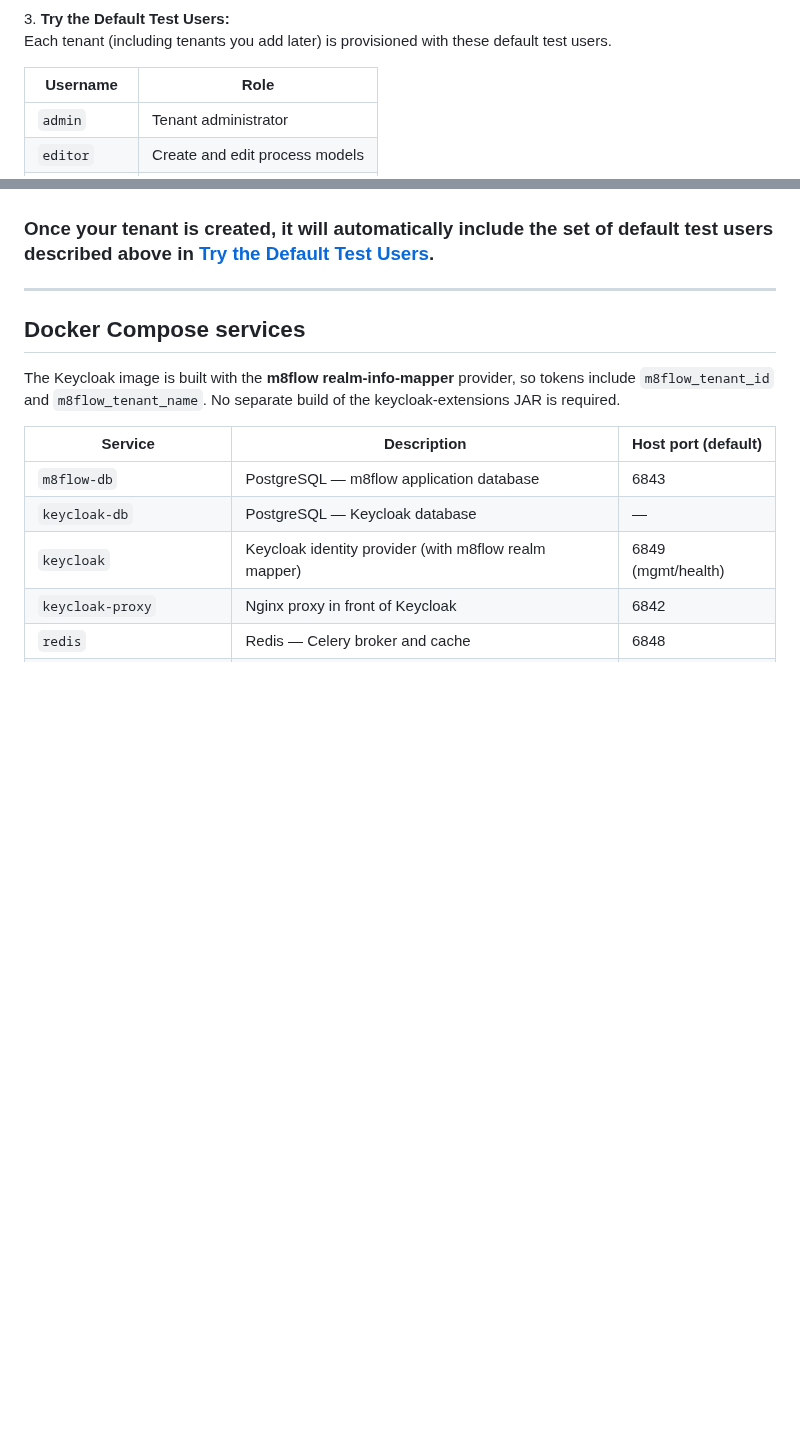
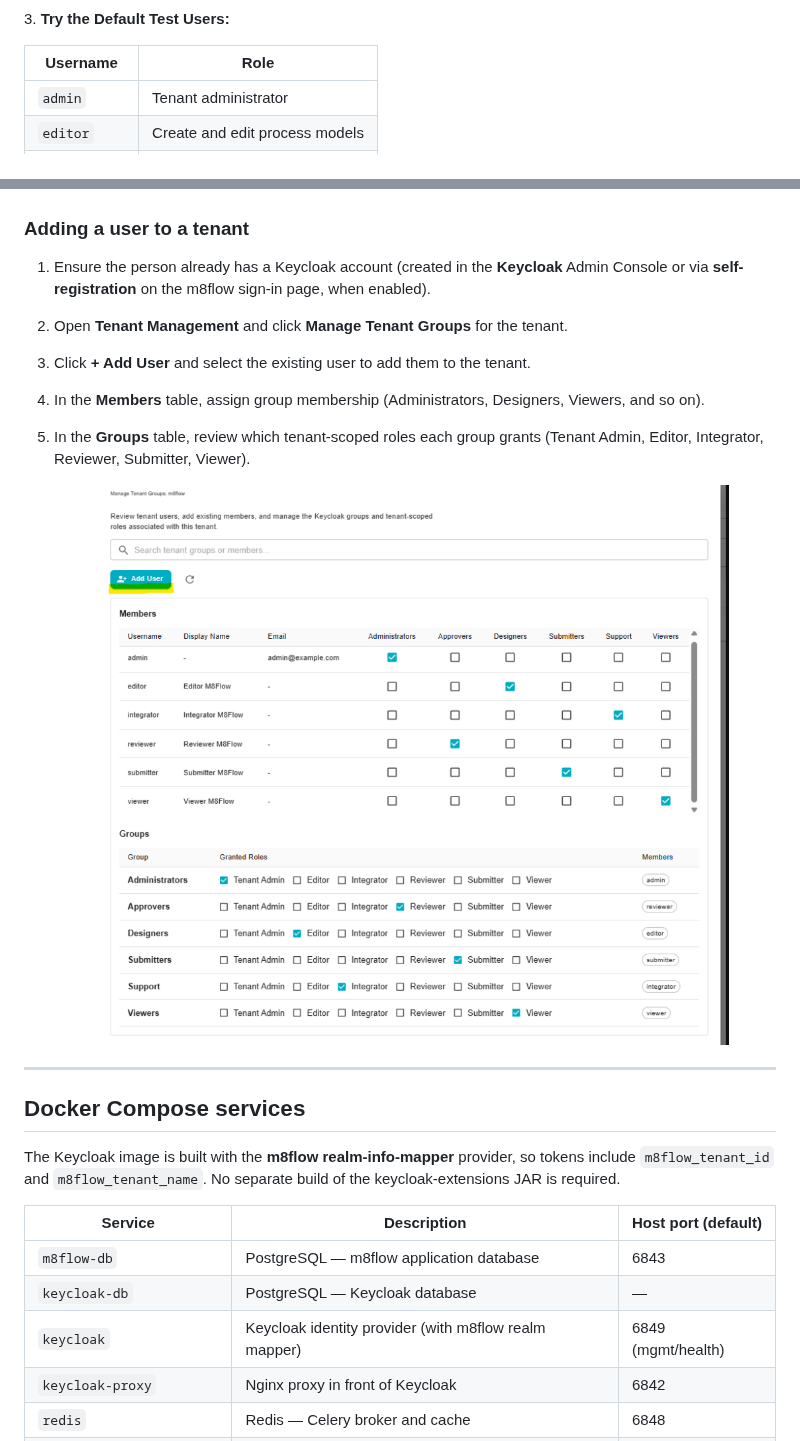
Before and after one commit to AOT-Technologies/m8flow, a Markdown page: README.md, 2 parts joined by grey strips. Drawn GitHub-style; pictures changed too: docs/images/tenant-group-management.png (added); blank space fills up the shorter version.

Commit message:
Enhance README with user addition instructions

```diff
--- a/README.md
+++ b/README.md
@@ -147,7 +147,6 @@ docker compose -f docker/m8flow-docker-compose.yml up -d --build
 
 <a id="try-the-default-test-users"></a>
 3. **Try the Default Test Users:**
-   Each tenant (including tenants you add later) is provisioned with these default test users.
 
    | Username     | Role                                  |
    |--------------|---------------------------------------|
@@ -195,7 +194,19 @@ After signing in, follow the [How to use m8flow](docs/how-to-use.md) guide to cr
         <img src="./docs/images/tenant-creation.png" alt="Tenant Creation Screen"/>
     </div>
 
-### Once your tenant is created, it will automatically include the set of default test users described above in [Try the Default Test Users](#try-the-default-test-users).
+<a id="adding-users-to-a-tenant"></a>
+### Adding a user to a tenant
+
+1. Ensure the person already has a Keycloak account (created in the **Keycloak** Admin Console or via **self-registration** on the m8flow sign-in page, when enabled).
+2. Open **Tenant Management** and click **Manage Tenant Groups** for the tenant.
+3. Click **+ Add User** and select the existing user to add them to the tenant.
+4. In the **Members** table, assign group membership (Administrators, Designers, Viewers, and so on).
+5. In the **Groups** table, review which tenant-scoped roles each group grants (Tenant Admin, Editor, Integrator, Reviewer, Submitter, Viewer).
+
+   <div align="center">
+       <img src="./docs/images/tenant-group-management.png" alt="Manage Tenant Groups"/>
+   </div>
+
 ---
 
 ## Docker Compose services
```
